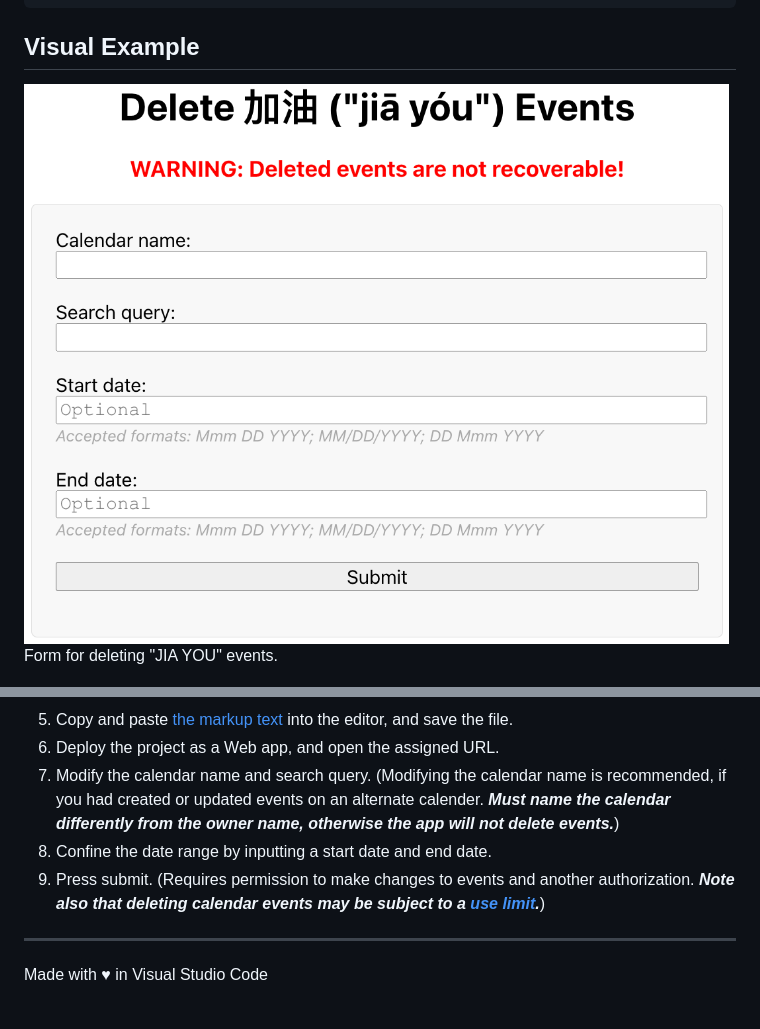
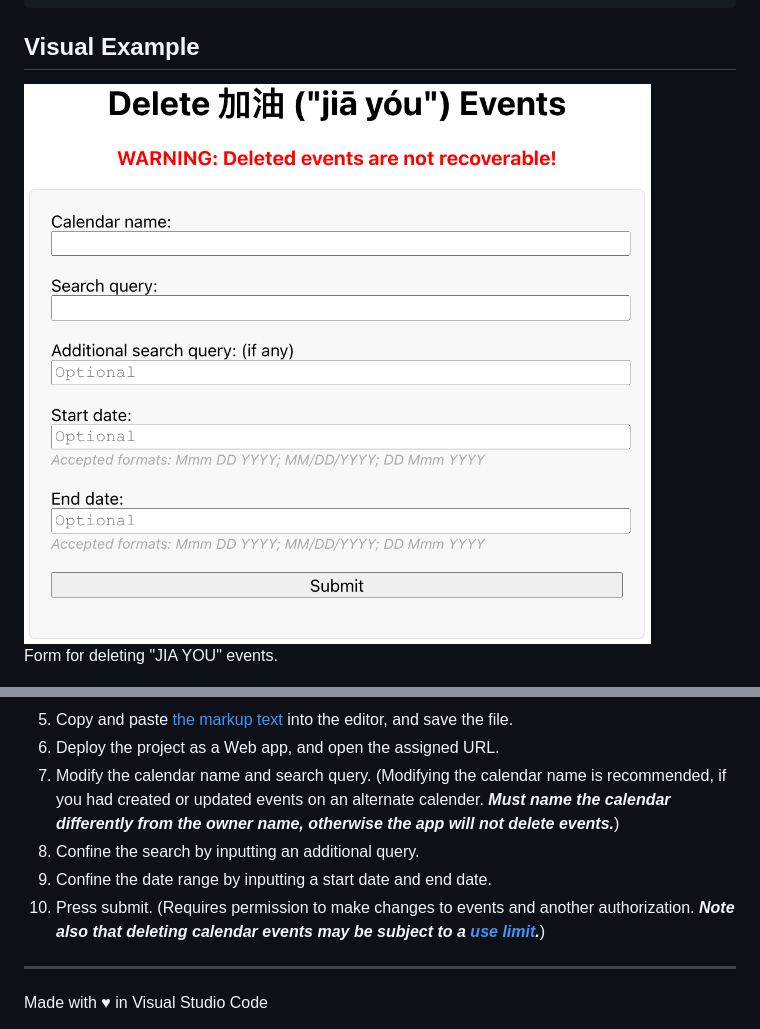
Before and after one commit to saegl5/jiayou_delete_events, a Markdown page: README.md, 2 parts joined by grey strips. Rendered like a GitHub page; pictures changed too: screenshots/calendarForm.png.

Commit message:
allow confined search

```diff
--- a/README.md
+++ b/README.md
@@ -21,8 +21,9 @@ WARNING: Deleted events are not recoverable!
 5. Copy and paste [the markup text](./Index.html) into the editor, and save the file.
 6. Deploy the project as a Web app, and open the assigned URL.
 7. Modify the calendar name and search query. (Modifying the calendar name is recommended, if you had created or updated events on an alternate calender. **_Must name the calendar differently from the owner name, otherwise the app will not delete events._**)
-8. Confine the date range by inputting a start date and end date.
-9. Press submit. (Requires permission to make changes to events and another authorization. **_Note also that deleting calendar events may be subject to a [use limit](https://support.google.com/a/answer/2905486?hl=en)._**)
+8. Confine the search by inputting an additional query.
+9. Confine the date range by inputting a start date and end date.
+10. Press submit. (Requires permission to make changes to events and another authorization. **_Note also that deleting calendar events may be subject to a [use limit](https://support.google.com/a/answer/2905486?hl=en)._**)
 
 <hr>
 Made with &heartsuit; in Visual Studio Code
```
Also changed, not shown: 2 other files.
